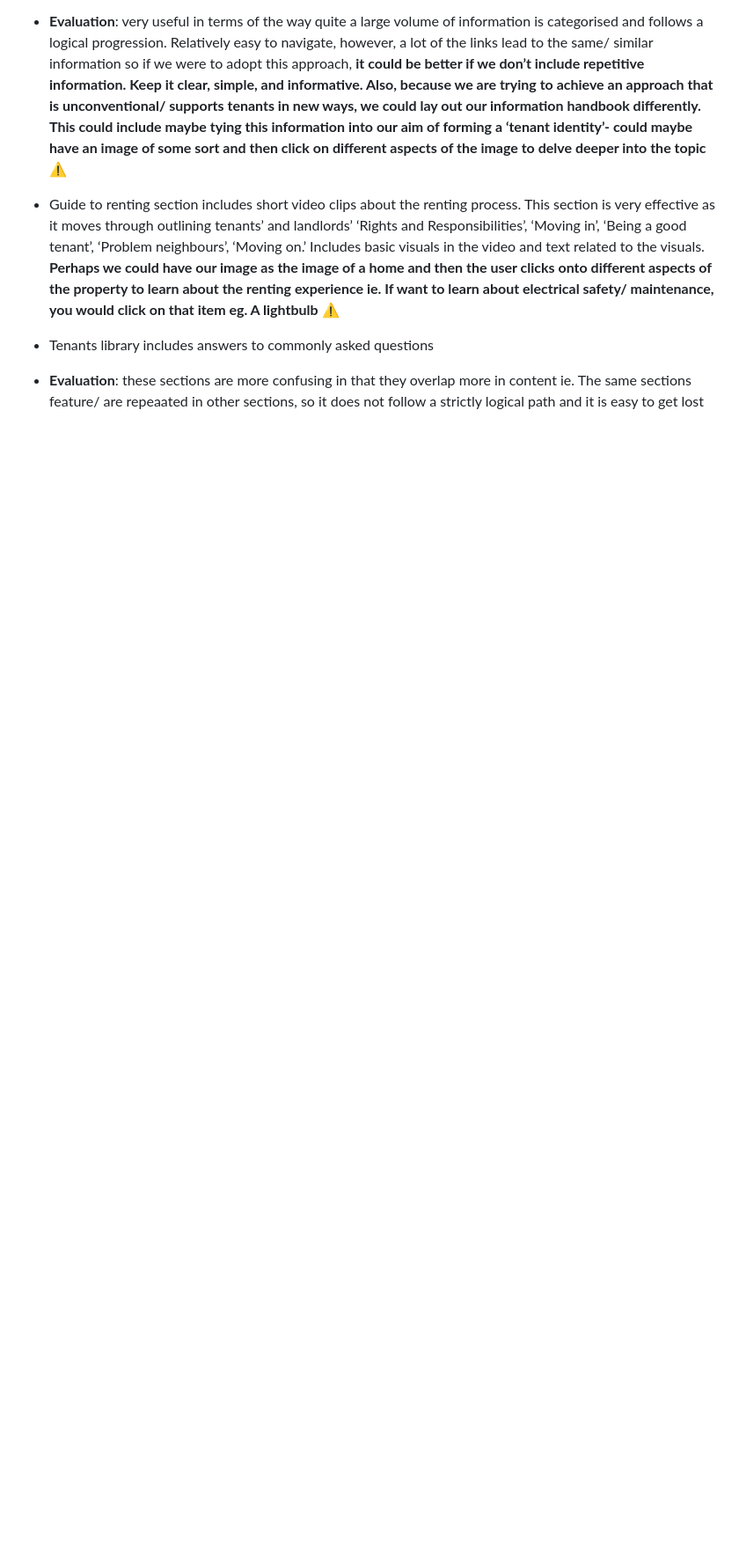
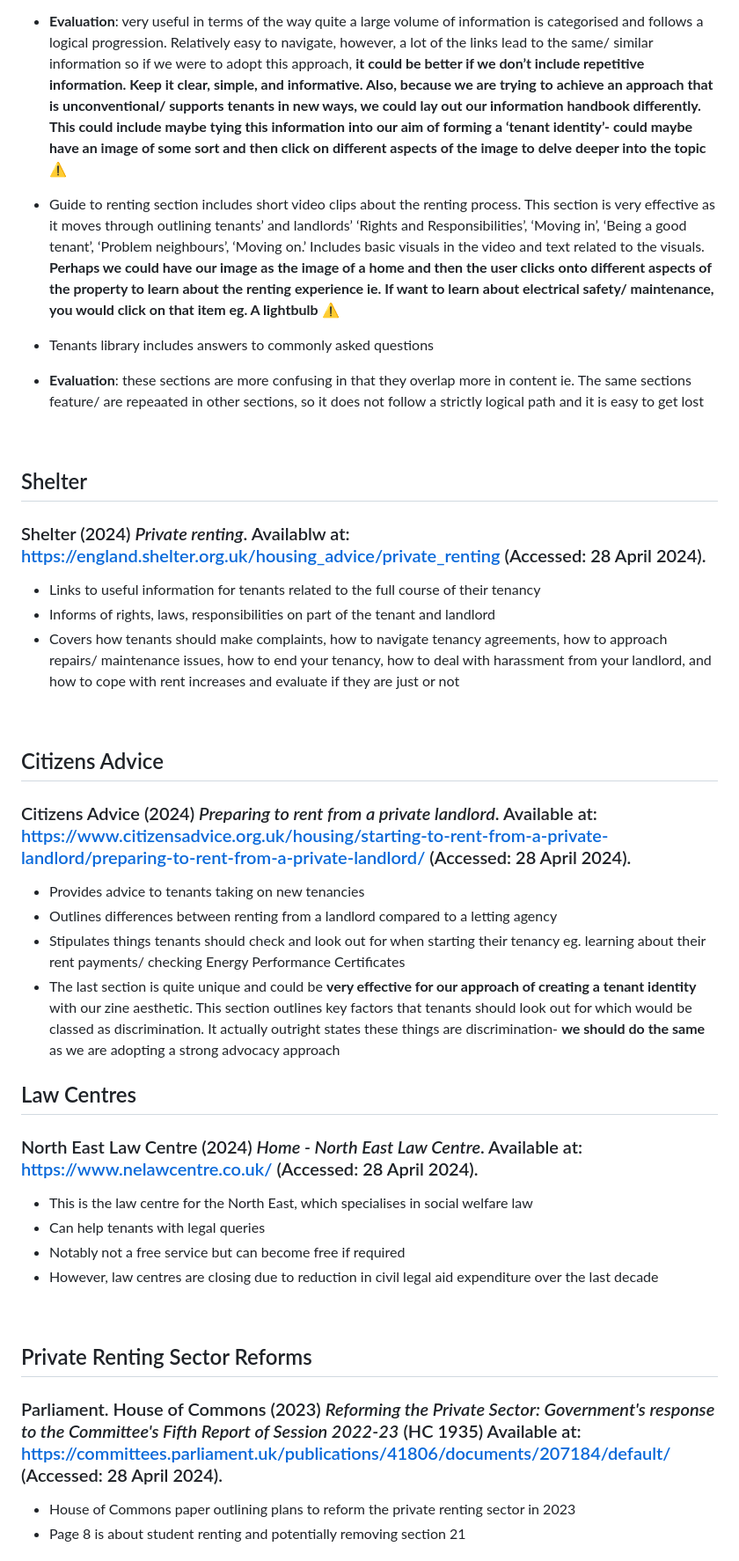
Before and after one commit to NU-Digital-Cultures/Trout, a Markdown page: Project Research/TenantHandbookIdeas.md, the part around one of its changes. Shown at 88% size. Rendered like a GitHub page; blank space fills up the shorter version.

```diff
--- a/Project Research/TenantHandbookIdeas.md
+++ b/Project Research/TenantHandbookIdeas.md
@@ -27,3 +27,34 @@ his is the Newcastle Private Renting Service’s sort of ‘tenant page’
 - Guide to renting section includes short video clips about the renting process. This section is very effective as it moves through outlining tenants’ and landlords’ ‘Rights and Responsibilities’, ‘Moving in’, ‘Being a good tenant’, ‘Problem neighbours’, ‘Moving on.’ Includes basic visuals in the video and text related to the visuals. **Perhaps we could have our image as the image of a home and then the user clicks onto different aspects of the property to learn about the renting experience ie. If want to learn about electrical safety/ maintenance, you would click on that item eg. A lightbulb** ⚠️
 - Tenants library includes answers to commonly asked questions
 -	**Evaluation**: these sections are more confusing in that they overlap more in content ie. The same sections feature/ are repeaated in other sections, so it does not follow a strictly logical path and it is easy to get lost
+<br>
+
+## Shelter
+### Shelter (2024) *Private renting*. Availablw at: https://england.shelter.org.uk/housing_advice/private_renting (Accessed: 28 April 2024).
+- Links to useful information for tenants related to the full course of their tenancy
+- Informs of rights, laws, responsibilities on part of the tenant and landlord
+- Covers how tenants should make complaints, how to navigate tenancy agreements, how to approach repairs/ maintenance issues, how to end your tenancy, how to deal with harassment from your landlord, and how to cope with rent increases and evaluate if they are just or not
+<br>
+
+## Citizens Advice
+### Citizens Advice (2024) *Preparing to rent from a private landlord*. Available at: https://www.citizensadvice.org.uk/housing/starting-to-rent-from-a-private-landlord/preparing-to-rent-from-a-private-landlord/ (Accessed: 28 April 2024).
+- Provides advice to tenants taking on new tenancies
+- Outlines differences between renting from a landlord compared to a letting agency
+- Stipulates things tenants should check and look out for when starting their tenancy eg. learning about their rent payments/ checking Energy Performance Certificates
+- The last section is quite unique and could be **very effective for our approach of creating a tenant identity** with our zine aesthetic. This section outlines key factors that tenants should look out for which would be classed as discrimination. It actually outright states these things are discrimination- **we should do the same** as we are adopting a strong advocacy approach
+  <br>
+
+## Law Centres
+### North East Law Centre (2024) *Home - North East Law Centre*. Available at: https://www.nelawcentre.co.uk/ (Accessed: 28 April 2024).
+- This is the law centre for the North East, which specialises in social welfare law
+- Can help tenants with legal queries
+- Notably not a free service but can become free if required
+- However, law centres are closing due to reduction in civil legal aid expenditure over the last decade
+<br>
+
+## Private Renting Sector Reforms
+### Parliament. House of Commons (2023) *Reforming the Private Sector: Government's response to the Committee's Fifth Report of Session 2022-23* (HC 1935) Available at: https://committees.parliament.uk/publications/41806/documents/207184/default/ (Accessed: 28 April 2024).
+- House of Commons paper outlining plans to reform the private renting sector in 2023
+- Page 8 is about student renting and potentially removing section 21
+<br>
+
```
Also changed, not shown: other parts of Project Research/TenantHandbookIdeas.md (+11 -0 lines).
